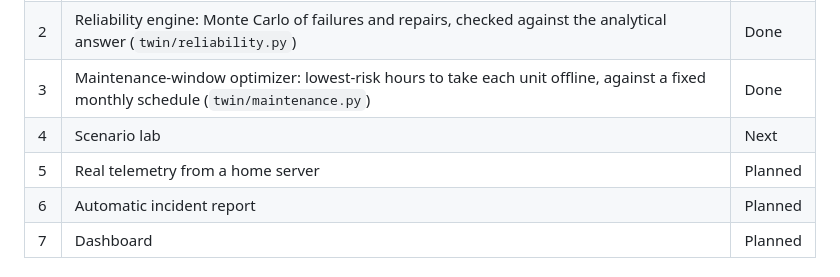
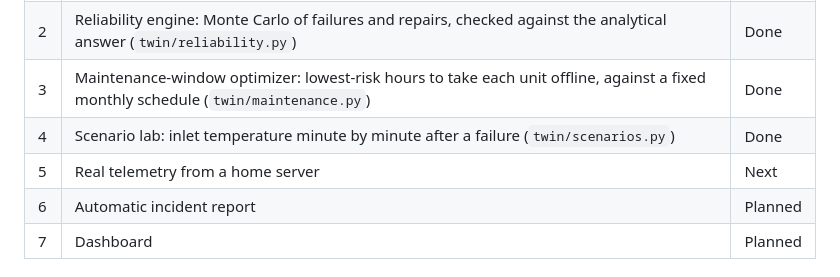
Before and after one commit to dodo5037/dc-reliability-twin, a Markdown page: README.md, the part around one of its changes. GitHub-like rendering.

```diff
--- a/README.md
+++ b/README.md
@@ -9,8 +9,8 @@ An educational model of a fictional 1 MW IT hall. **Not an engineering design.**
 | 1 | Facility model: power chain, cooling, N / N+1 / 2N, thermal response (`twin/facility.py`, `twin/cooling.py`) | Done |
 | 2 | Reliability engine: Monte Carlo of failures and repairs, checked against the analytical answer (`twin/reliability.py`) | Done |
 | 3 | Maintenance-window optimizer: lowest-risk hours to take each unit offline, against a fixed monthly schedule (`twin/maintenance.py`) | Done |
-| 4 | Scenario lab | Next |
-| 5 | Real telemetry from a home server | Planned |
+| 4 | Scenario lab: inlet temperature minute by minute after a failure (`twin/scenarios.py`) | Done |
+| 5 | Real telemetry from a home server | Next |
 | 6 | Automatic incident report | Planned |
 | 7 | Dashboard | Planned |
 
```
Also changed, not shown: other parts of README.md (+20 -0 lines), results/scenarios.png (added), 6 other files.
